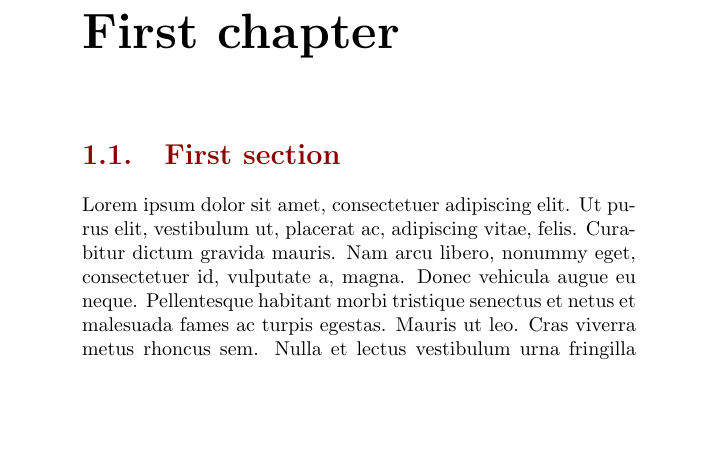
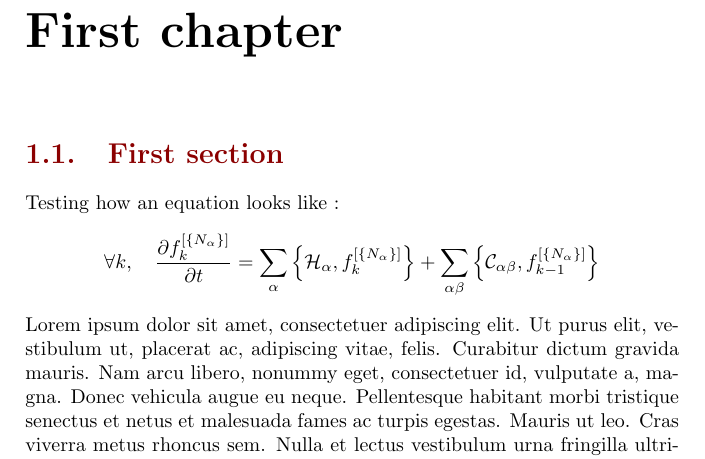
Before and after one commit to tdavidcl/modern-book1, a LaTeX book (exemple.tex, which reads researchbook.cls): part of page 9 of 131 before the commit and part of page 9 of 110 after it, cut so that both start at the same text, the shorter picture padded with empty space. Compiled offline with pdfLaTeX.

Commit message:
changed margin size

```diff
--- a/main.tex
+++ b/exemple.tex
@@ -30,7 +30,14 @@ PTDR la recherche
 \part{First part}
 \chapter{First chapter}
 
-\section{First section}\lipsum
+\section{First section}
+
+Testing how an equation looks like :
+
+\[
+\forall k, \quad \frac{\partial f^{[\{N_\alpha\}]}_{k}}{\partial t} = \sum_\alpha\left\{\mathcal{H}_\alpha, f^{[\{N_\alpha\}]}_k\right\} + \sum_{\alpha\beta} \left\{\mathcal{C}_{\alpha\beta}, f^{[\{N_\alpha\}]}_{k-1}\right\}
+\]
+\lipsum
 
 \footnote{\lipsum}
 
--- a/researchbook.cls
+++ b/researchbook.cls
@@ -4,7 +4,7 @@
 \LoadClass[twoside]{book}
 
 \RequirePackage[ a5paper
-    ,hmargin={3cm,0.8in}
+    ,hmargin={2cm,0.5in}
     ,vmargin={2.5cm,2cm},
-    marginparwidth=75pt
+    marginparwidth=1.5cm
 ]{geometry}
```
Also changed, not shown: 1 other file.
